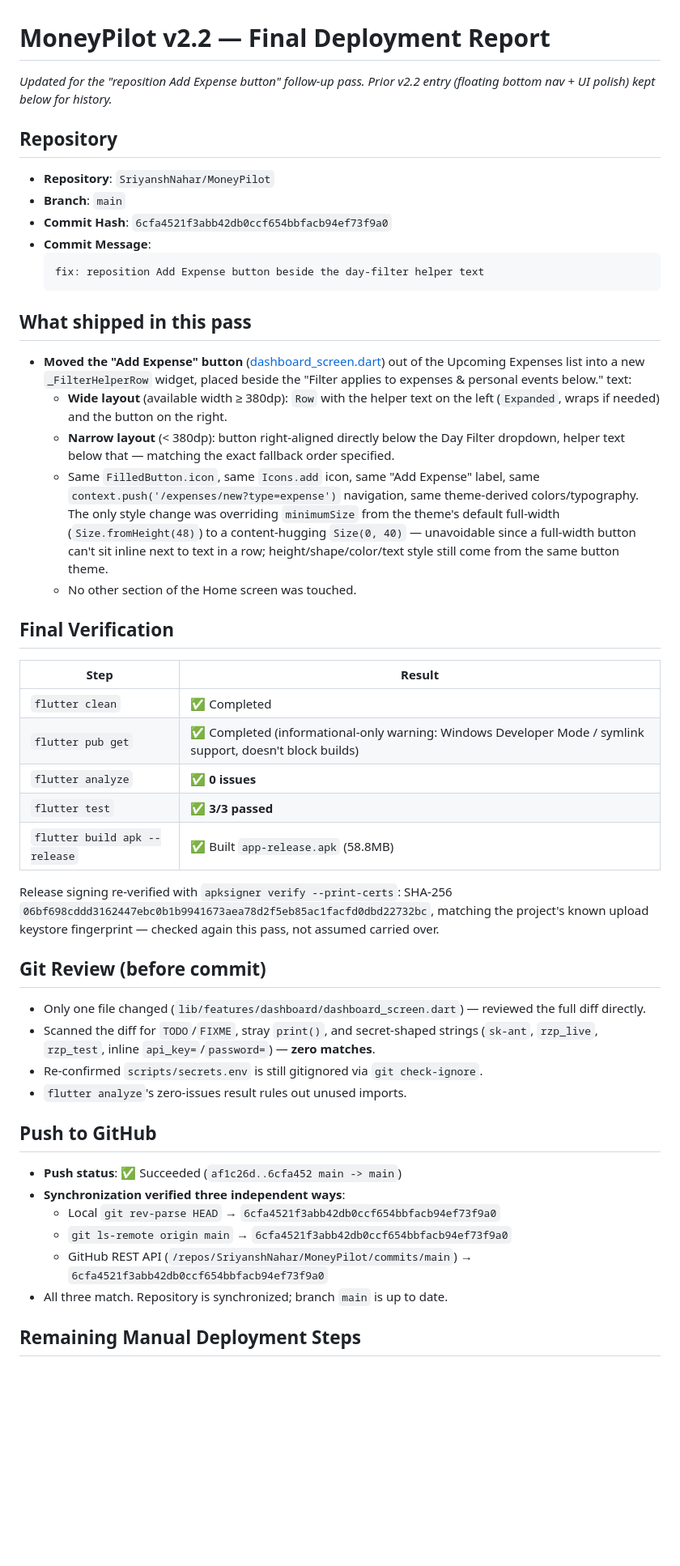
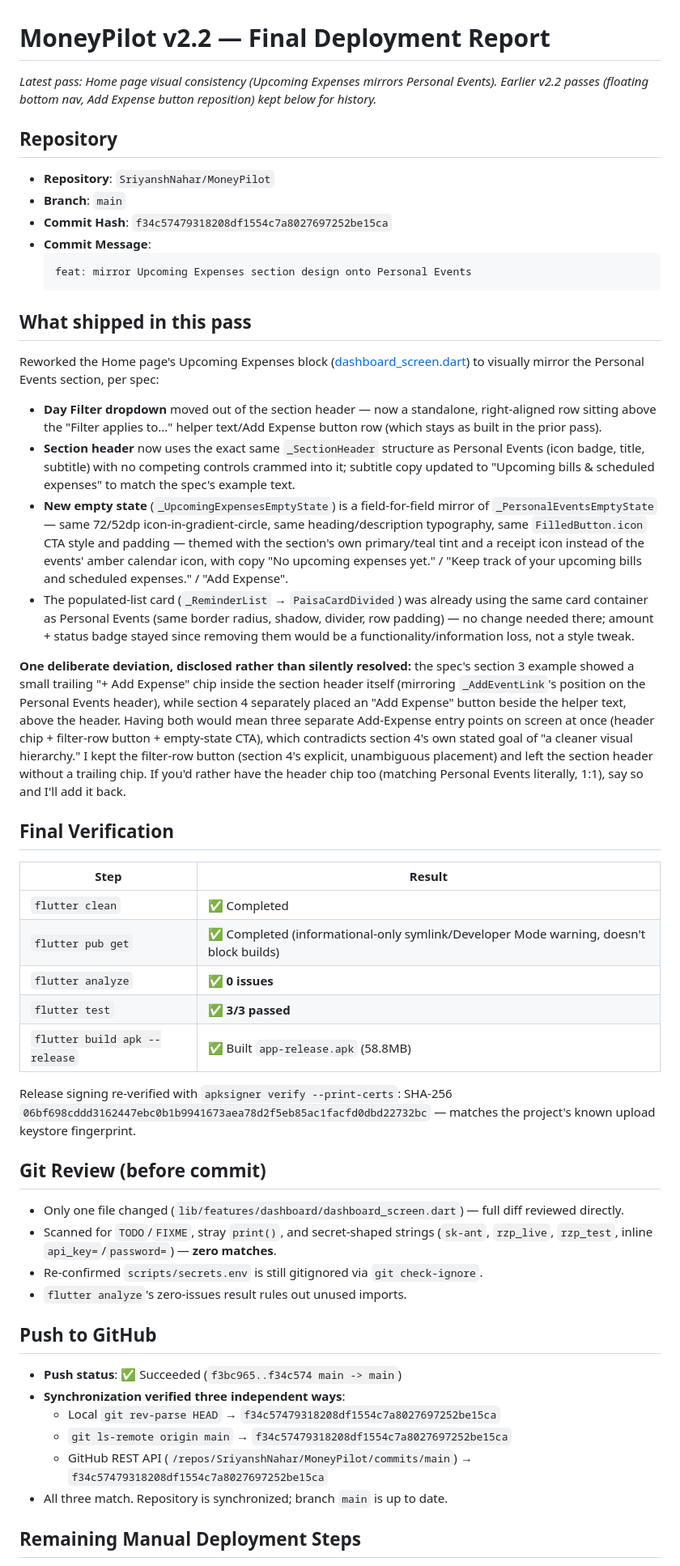
Before and after one commit to SriyanshNahar/MoneyPilot, a Markdown page: FINAL_DEPLOYMENT_REPORT.md, the part around one of its changes. Shown at 81% size. Rendered like a GitHub page; blank space fills up the shorter version.

Commit message:
docs: update final deployment report for Home page consistency pass
Co-Authored-By: Claude Sonnet 5 <noreply@anthropic.com>

````diff
--- a/FINAL_DEPLOYMENT_REPORT.md
+++ b/FINAL_DEPLOYMENT_REPORT.md
@@ -1,51 +1,54 @@
 # MoneyPilot v2.2 — Final Deployment Report
 
-_Updated for the "reposition Add Expense button" follow-up pass. Prior v2.2 entry (floating bottom nav + UI polish) kept below for history._
+_Latest pass: Home page visual consistency (Upcoming Expenses mirrors Personal Events). Earlier v2.2 passes (floating bottom nav, Add Expense button reposition) kept below for history._
 
 ## Repository
 
 - **Repository**: `SriyanshNahar/MoneyPilot`
 - **Branch**: `main`
-- **Commit Hash**: `6cfa4521f3abb42db0ccf654bbfacb94ef73f9a0`
+- **Commit Hash**: `f34c57479318208df1554c7a8027697252be15ca`
 - **Commit Message**:
   ```
-  fix: reposition Add Expense button beside the day-filter helper text
+  feat: mirror Upcoming Expenses section design onto Personal Events
   ```
 
 ## What shipped in this pass
 
-- **Moved the "Add Expense" button** ([dashboard_screen.dart](lib/features/dashboard/dashboard_screen.dart)) out of the Upcoming Expenses list into a new `_FilterHelperRow` widget, placed beside the "Filter applies to expenses & personal events below." text:
-  - **Wide layout** (available width ≥ 380dp): `Row` with the helper text on the left (`Expanded`, wraps if needed) and the button on the right.
-  - **Narrow layout** (< 380dp): button right-aligned directly below the Day Filter dropdown, helper text below that — matching the exact fallback order specified.
-  - Same `FilledButton.icon`, same `Icons.add` icon, same "Add Expense" label, same `context.push('/expenses/new?type=expense')` navigation, same theme-derived colors/typography. The only style change was overriding `minimumSize` from the theme's default full-width (`Size.fromHeight(48)`) to a content-hugging `Size(0, 40)` — unavoidable since a full-width button can't sit inline next to text in a row; height/shape/color/text style still come from the same button theme.
-  - No other section of the Home screen was touched.
+Reworked the Home page's Upcoming Expenses block ([dashboard_screen.dart](lib/features/dashboard/dashboard_screen.dart)) to visually mirror the Personal Events section, per spec:
+
+- **Day Filter dropdown** moved out of the section header — now a standalone, right-aligned row sitting above the "Filter applies to..." helper text/Add Expense button row (which stays as built in the prior pass).
+- **Section header** now uses the exact same `_SectionHeader` structure as Personal Events (icon badge, title, subtitle) with no competing controls crammed into it; subtitle copy updated to "Upcoming bills & scheduled expenses" to match the spec's example text.
+- **New empty state** (`_UpcomingExpensesEmptyState`) is a field-for-field mirror of `_PersonalEventsEmptyState` — same 72/52dp icon-in-gradient-circle, same heading/description typography, same `FilledButton.icon` CTA style and padding — themed with the section's own primary/teal tint and a receipt icon instead of the events' amber calendar icon, with copy "No upcoming expenses yet." / "Keep track of your upcoming bills and scheduled expenses." / "Add Expense".
+- The populated-list card (`_ReminderList` → `PaisaCardDivided`) was already using the same card container as Personal Events (same border radius, shadow, divider, row padding) — no change needed there; amount + status badge stayed since removing them would be a functionality/information loss, not a style tweak.
+
+**One deliberate deviation, disclosed rather than silently resolved:** the spec's section 3 example showed a small trailing "+ Add Expense" chip inside the section header itself (mirroring `_AddEventLink`'s position on the Personal Events header), while section 4 separately placed an "Add Expense" button beside the helper text, above the header. Having both would mean three separate Add-Expense entry points on screen at once (header chip + filter-row button + empty-state CTA), which contradicts section 4's own stated goal of "a cleaner visual hierarchy." I kept the filter-row button (section 4's explicit, unambiguous placement) and left the section header without a trailing chip. If you'd rather have the header chip too (matching Personal Events literally, 1:1), say so and I'll add it back.
 
 ## Final Verification
 
 | Step | Result |
 |---|---|
 | `flutter clean` | ✅ Completed |
-| `flutter pub get` | ✅ Completed (informational-only warning: Windows Developer Mode / symlink support, doesn't block builds) |
+| `flutter pub get` | ✅ Completed (informational-only symlink/Developer Mode warning, doesn't block builds) |
 | `flutter analyze` | ✅ **0 issues** |
 | `flutter test` | ✅ **3/3 passed** |
 | `flutter build apk --release` | ✅ Built `app-release.apk` (58.8MB) |
 
-Release signing re-verified with `apksigner verify --print-certs`: SHA-256 `06bf698cddd3162447ebc0b1b9941673aea78d2f5eb85ac1facfd0dbd22732bc`, matching the project's known upload keystore fingerprint — checked again this pass, not assumed carried over.
+Release signing re-verified with `apksigner verify --print-certs`: SHA-256 `06bf698cddd3162447ebc0b1b9941673aea78d2f5eb85ac1facfd0dbd22732bc` — matches the project's known upload keystore fingerprint.
 
 ## Git Review (before commit)
 
-- Only one file changed (`lib/features/dashboard/dashboard_screen.dart`) — reviewed the full diff directly.
-- Scanned the diff for `TODO`/`FIXME`, stray `print()`, and secret-shaped strings (`sk-ant`, `rzp_live`, `rzp_test`, inline `api_key=`/`password=`) — **zero matches**.
+- Only one file changed (`lib/features/dashboard/dashboard_screen.dart`) — full diff reviewed directly.
+- Scanned for `TODO`/`FIXME`, stray `print()`, and secret-shaped strings (`sk-ant`, `rzp_live`, `rzp_test`, inline `api_key=`/`password=`) — **zero matches**.
 - Re-confirmed `scripts/secrets.env` is still gitignored via `git check-ignore`.
 - `flutter analyze`'s zero-issues result rules out unused imports.
 
 ## Push to GitHub
 
-- **Push status**: ✅ Succeeded (`af1c26d..6cfa452 main -> main`)
+- **Push status**: ✅ Succeeded (`f3bc965..f34c574 main -> main`)
 - **Synchronization verified three independent ways**:
-  - Local `git rev-parse HEAD` → `6cfa4521f3abb42db0ccf654bbfacb94ef73f9a0`
-  - `git ls-remote origin main` → `6cfa4521f3abb42db0ccf654bbfacb94ef73f9a0`
-  - GitHub REST API (`/repos/SriyanshNahar/MoneyPilot/commits/main`) → `6cfa4521f3abb42db0ccf654bbfacb94ef73f9a0`
+  - Local `git rev-parse HEAD` → `f34c57479318208df1554c7a8027697252be15ca`
+  - `git ls-remote origin main` → `f34c57479318208df1554c7a8027697252be15ca`
+  - GitHub REST API (`/repos/SriyanshNahar/MoneyPilot/commits/main`) → `f34c57479318208df1554c7a8027697252be15ca`
 - All three match. Repository is synchronized; branch `main` is up to date.
 
 ## Remaining Manual Deployment Steps
````
Also changed, not shown: other parts of FINAL_DEPLOYMENT_REPORT.md (+10 -7 lines).
